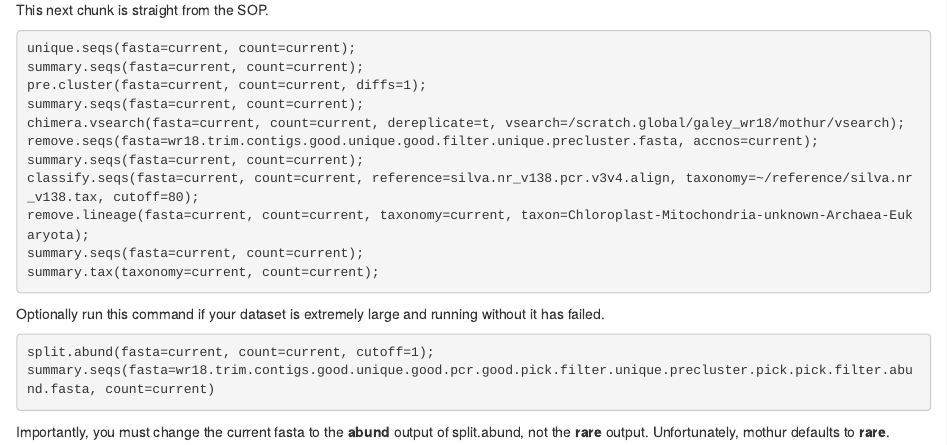
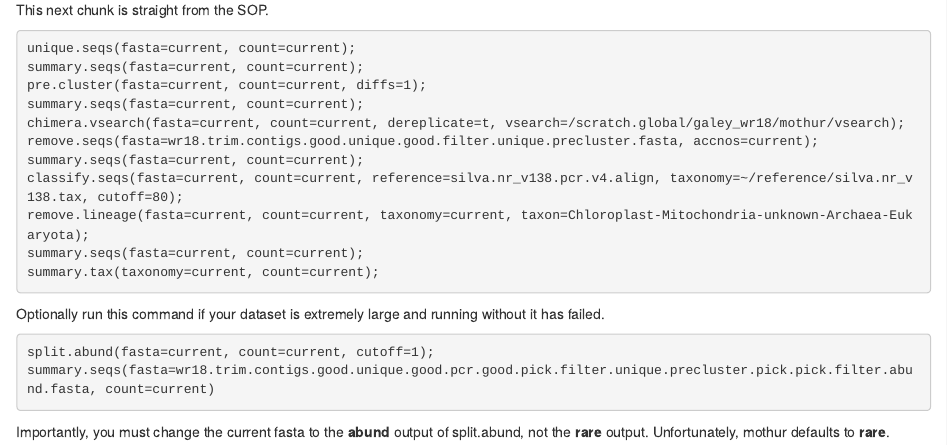
Before and after one commit to mgaley-004/MiSeq-Analysis, an R Markdown document (Tutorials/fastQ2Mothur.Rmd): the page in a window 1100 px wide, from 1780 px down. The pictures show the output file Tutorials/fastQ2Mothur.html that the author committed with the source, opened offline.

Commit message:
fixed typos

```diff
--- a/Tutorials/fastQ2Mothur.Rmd
+++ b/Tutorials/fastQ2Mothur.Rmd
@@ -96,7 +96,7 @@ summary.seqs(fasta=current, count=current);
 chimera.vsearch(fasta=current, count=current, dereplicate=t, vsearch=/scratch.global/galey_wr18/mothur/vsearch);
 remove.seqs(fasta=wr18.trim.contigs.good.unique.good.filter.unique.precluster.fasta, accnos=current);
 summary.seqs(fasta=current, count=current);
-classify.seqs(fasta=current, count=current, reference=silva.nr_v138.pcr.v3v4.align, taxonomy=~/reference/silva.nr_v138.tax, cutoff=80);
+classify.seqs(fasta=current, count=current, reference=silva.nr_v138.pcr.v4.align, taxonomy=~/reference/silva.nr_v138.tax, cutoff=80);
 remove.lineage(fasta=current, count=current, taxonomy=current, taxon=Chloroplast-Mitochondria-unknown-Archaea-Eukaryota);
 summary.seqs(fasta=current, count=current);
 summary.tax(taxonomy=current, count=current);
```
Also changed, not shown: Tutorials/fastQ2Mothur.html.
